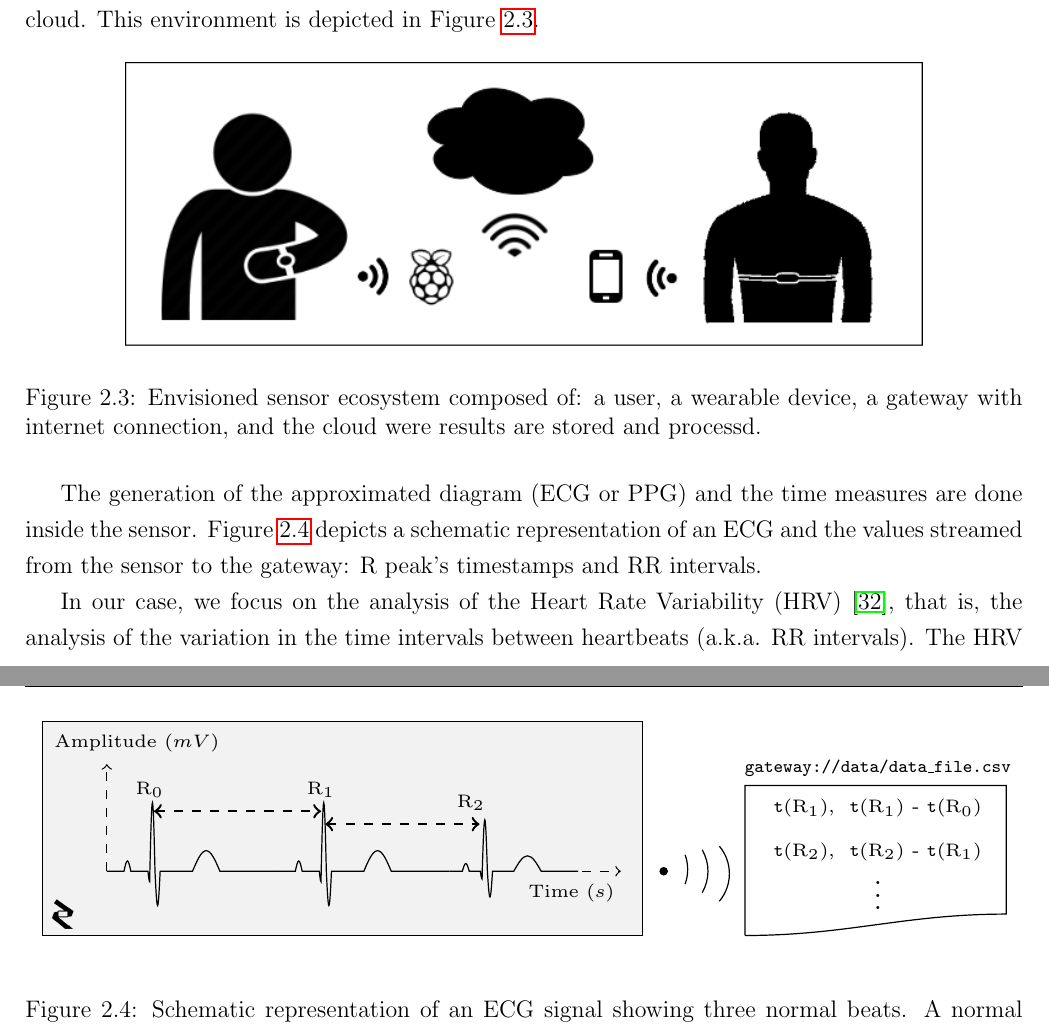
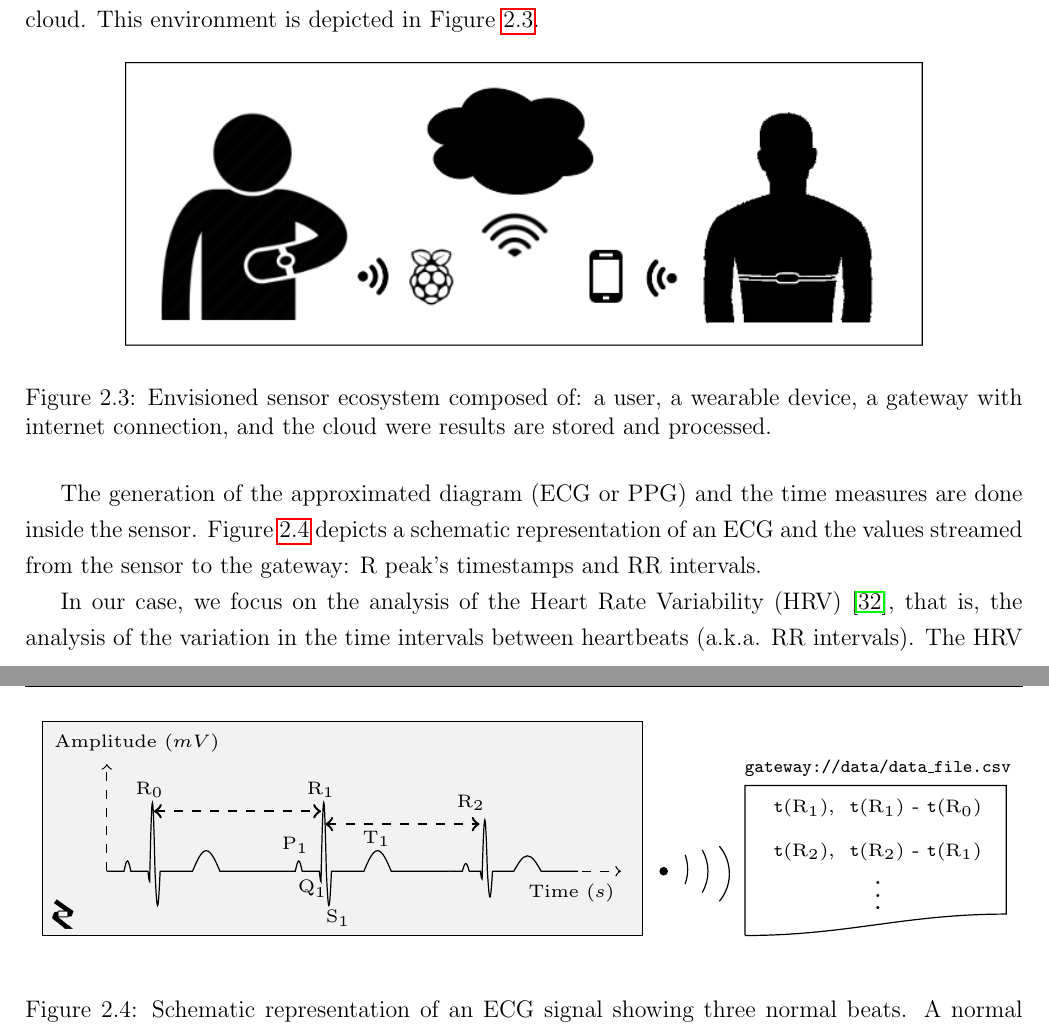
Before and after one commit to csegarragonz/thesis, a LaTeX thesis (main.tex, which reads figs/ecg-hrv.tex, sections/background.tex): two parts of pages 36 and 37 of 101, joined at a grey line, cut so that both start at the same text. Compiled offline with pdfLaTeX.

Commit message:
Final revision: background + modified ECG figure

```diff
--- a/figs/ecg-hrv.tex
+++ b/figs/ecg-hrv.tex
@@ -43,10 +43,10 @@
     \draw[<->, dashed, thick] (0.55, 0.7) -- (2.5, 0.7);
     \draw[<->, dashed, thick] (2.55, 0.55) -- (4.35, 0.55);
     \node[align=center] at (0.5, 0.95) {\tiny{$\text{R}_0$}};
-%    \node[align=center] at (2.2, 0.3) {\tiny{$\text{P}_1$}};
-%    \node[align=center] at (2.45, -0.2) {\tiny{$\text{Q}_1$}};
-%    \node[align=center] at (2.7, -0.55) {\tiny{$\text{S}_1$}};
-%    \node[align=center] at (3.15, 0.38) {\tiny{$\text{T}_1$}};
+    \node[align=center] at (2.2, 0.3) {\tiny{$\text{P}_1$}};
+    \node[align=center] at (2.4, -0.2) {\tiny{$\text{Q}_1$}};
+    \node[align=center] at (2.7, -0.55) {\tiny{$\text{S}_1$}};
+    \node[align=center] at (3.15, 0.38) {\tiny{$\text{T}_1$}};
     \node[align=center] at (2.5, 0.95) {\tiny{$\text{R}_1$}};
     \node[align=center] at (4.25, 0.8) {\tiny{$\text{R}_2$}};
 
--- a/sections/background.tex
+++ b/sections/background.tex
@@ -85,7 +85,7 @@ This environment is depicted in Figure~\ref{fig:wearable-ecosystem}.
 \begin{figure}[h!]
     \centering
     \includegraphics[width=.8\textwidth]{./img/wearable-ecosystem.png}
-    \caption[Envisioned user-sensor ecosystem.]{Envisioned sensor ecosystem composed of: a user, a wearable device, a gateway with internet connection, and the cloud were results are stored and processd.\label{fig:wearable-ecosystem}}
+    \caption[Envisioned user-sensor ecosystem.]{Envisioned sensor ecosystem composed of: a user, a wearable device, a gateway with internet connection, and the cloud were results are stored and processed.\label{fig:wearable-ecosystem}}
 \end{figure}
 
 %Both procedures lead to an approximation of R peaks' timestamps and the intervals between them (RR intervals).
```
Also changed, not shown: sections/background.tex (4 more changed lines).
